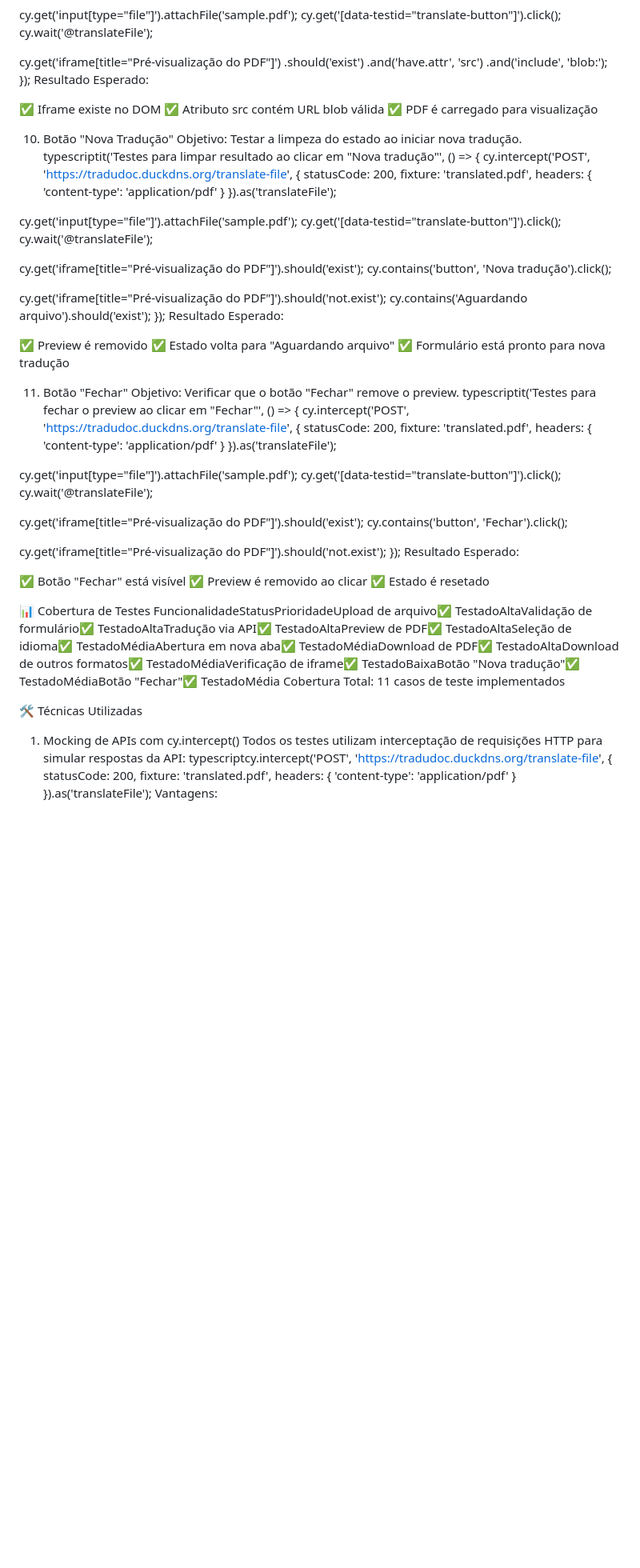
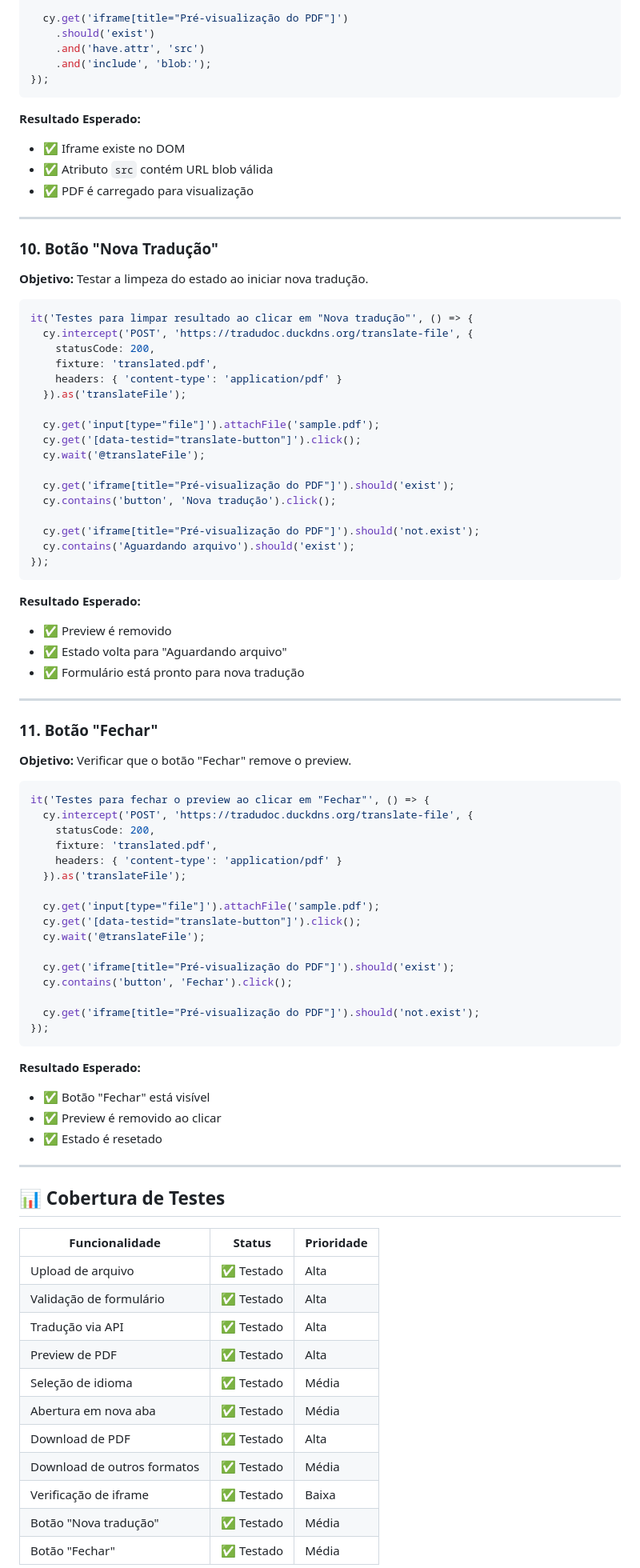
Before and after one commit to ProjetoIntegrador4-Semestre/TradutorDocumentos, a Markdown page: translator-web/RelatorioTestes.md, the part around one of its changes. Shown at 80% size. GitHub-like rendering; blank space fills up the shorter version.

````diff
--- a/translator-web/RelatorioTestes.md
+++ b/translator-web/RelatorioTestes.md
@@ -226,16 +286,21 @@ typescriptit('Testes para verificar que o iframe carrega o PDF corretamente', ()
     .and('have.attr', 'src')
     .and('include', 'blob:');
 });
-Resultado Esperado:
+```
 
-✅ Iframe existe no DOM
-✅ Atributo src contém URL blob válida
-✅ PDF é carregado para visualização
+**Resultado Esperado:**
+- ✅ Iframe existe no DOM
+- ✅ Atributo `src` contém URL blob válida
+- ✅ PDF é carregado para visualização
 
+---
 
-10. Botão "Nova Tradução"
-Objetivo: Testar a limpeza do estado ao iniciar nova tradução.
-typescriptit('Testes para limpar resultado ao clicar em "Nova tradução"', () => {
+### 10. Botão "Nova Tradução"
+
+**Objetivo:** Testar a limpeza do estado ao iniciar nova tradução.
+
+```typescript
+it('Testes para limpar resultado ao clicar em "Nova tradução"', () => {
   cy.intercept('POST', 'https://tradudoc.duckdns.org/translate-file', {
     statusCode: 200,
     fixture: 'translated.pdf',
@@ -252,16 +317,21 @@ typescriptit('Testes para limpar resultado ao clicar em "Nova tradução"', () =
   cy.get('iframe[title="Pré-visualização do PDF"]').should('not.exist');
   cy.contains('Aguardando arquivo').should('exist');
 });
-Resultado Esperado:
+```
 
-✅ Preview é removido
-✅ Estado volta para "Aguardando arquivo"
-✅ Formulário está pronto para nova tradução
+**Resultado Esperado:**
+- ✅ Preview é removido
+- ✅ Estado volta para "Aguardando arquivo"
+- ✅ Formulário está pronto para nova tradução
 
+---
 
-11. Botão "Fechar"
-Objetivo: Verificar que o botão "Fechar" remove o preview.
-typescriptit('Testes para fechar o preview ao clicar em "Fechar"', () => {
+### 11. Botão "Fechar"
+
+**Objetivo:** Verificar que o botão "Fechar" remove o preview.
+
+```typescript
+it('Testes para fechar o preview ao clicar em "Fechar"', () => {
   cy.intercept('POST', 'https://tradudoc.duckdns.org/translate-file', {
     statusCode: 200,
     fixture: 'translated.pdf',
@@ -277,24 +347,28 @@ typescriptit('Testes para fechar o preview ao clicar em "Fechar"', () => {
 
   cy.get('iframe[title="Pré-visualização do PDF"]').should('not.exist');
 });
-Resultado Esperado:
+```
 
-✅ Botão "Fechar" está visível
-✅ Preview é removido ao clicar
-✅ Estado é resetado
+**Resultado Esperado:**
+- ✅ Botão "Fechar" está visível
+- ✅ Preview é removido ao clicar
+- ✅ Estado é resetado
 
+---
 
-📊 Cobertura de Testes
-FuncionalidadeStatusPrioridadeUpload de arquivo✅ TestadoAltaValidação de formulário✅ TestadoAltaTradução via API✅ TestadoAltaPreview de PDF✅ TestadoAltaSeleção de idioma✅ TestadoMédiaAbertura em nova aba✅ TestadoMédiaDownload de PDF✅ TestadoAltaDownload de outros formatos✅ TestadoMédiaVerificação de iframe✅ TestadoBaixaBotão "Nova tradução"✅ TestadoMédiaBotão "Fechar"✅ TestadoMédia
-Cobertura Total: 11 casos de teste implementados
+## 📊 Cobertura de Testes
 
-🛠️ Técnicas Utilizadas
-1. Mocking de APIs com cy.intercept()
-Todos os testes utilizam interceptação de requisições HTTP para simular respostas da API:
-typescriptcy.intercept('POST', 'https://tradudoc.duckdns.org/translate-file', {
-  statusCode: 200,
-  fixture: 'translated.pdf',
-  headers: { 'content-type': 'application/pdf' }
-}).as('translateFile');
-Vantagens:
+| Funcionalidade | Status | Prioridade |
+|---|---|---|
+| Upload de arquivo | ✅ Testado | Alta |
+| Validação de formulário | ✅ Testado | Alta |
+| Tradução via API | ✅ Testado | Alta |
+| Preview de PDF | ✅ Testado | Alta |
+| Seleção de idioma | ✅ Testado | Média |
+| Abertura em nova aba | ✅ Testado | Média |
+| Download de PDF | ✅ Testado | Alta |
+| Download de outros formatos | ✅ Testado | Média |
+| Verificação de iframe | ✅ Testado | Baixa |
+| Botão "Nova tradução" | ✅ Testado | Média |
+| Botão "Fechar" | ✅ Testado | Média |
 
````
Also changed, not shown: other parts of translator-web/RelatorioTestes.md (+178 -95 lines).
